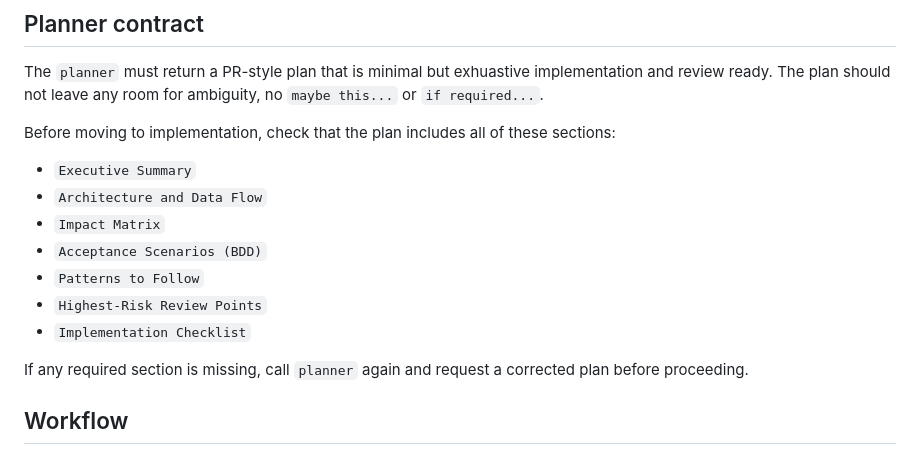
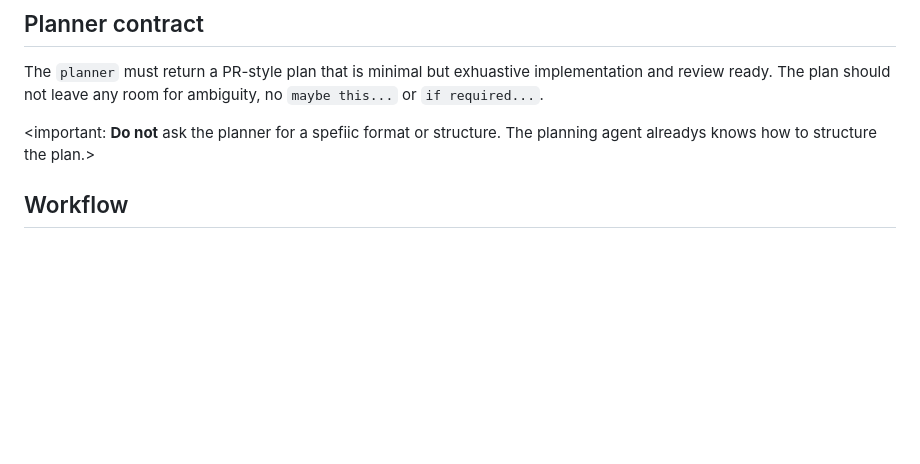
Before and after one commit to vikramsg/dotfiles, a Markdown page: opencode/agents/orchestrator.md, the part around one of its changes. GitHub-like rendering; blank space fills up the shorter version.

Commit message:
Update orchestrator agent

```diff
--- a/opencode/agents/orchestrator.md
+++ b/opencode/agents/orchestrator.md
@@ -45,17 +45,7 @@ Your job is to drive a planner -> implementer -> reviewer workflow that behaves
 The `planner` must return a PR-style plan that is minimal but exhuastive implementation and review ready.
 The plan should not leave any room for ambiguity, no `maybe this...` or `if required...`.
 
-Before moving to implementation, check that the plan includes all of these sections:
-- `Executive Summary`
-- `Architecture and Data Flow`
-- `Impact Matrix`
-- `Acceptance Scenarios (BDD)`
-- `Patterns to Follow`
-- `Highest-Risk Review Points`
-- `Implementation Checklist`
-
-If any required section is missing, call `planner` again and request a corrected plan before proceeding.
-
+<important: **Do not** ask the planner for a spefiic format or structure. The planning agent alreadys knows how to structure the plan.>
 
 ## Workflow
 
```
Also changed, not shown: other parts of opencode/agents/orchestrator.md (+1 -0 lines).
